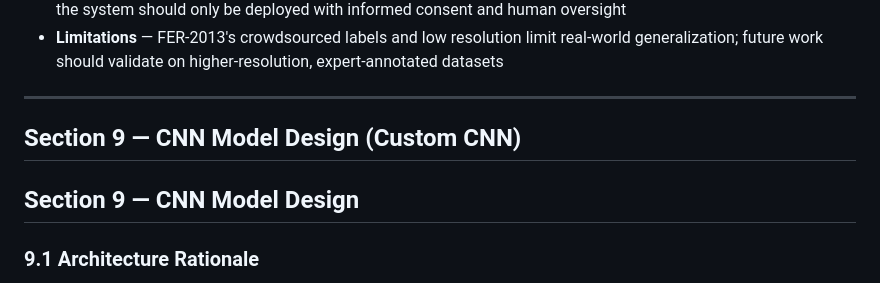
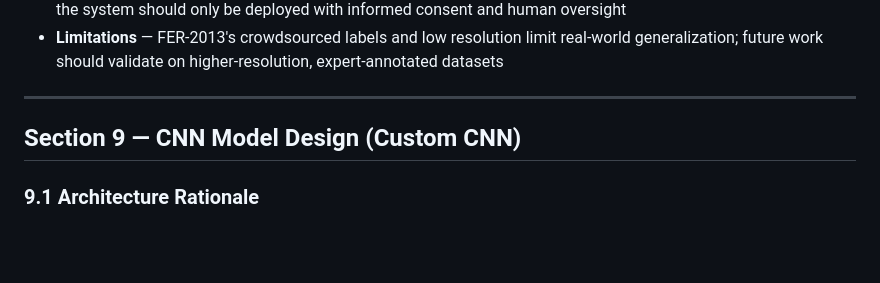
Before and after one commit to yadatdtn-ctrl/facial-expression-recognition-framework, a Markdown page: docs/proposal.md, the part around the change. Drawn GitHub-style; blank space fills up the shorter version.

```diff
--- a/docs/proposal.md
+++ b/docs/proposal.md
@@ -439,8 +439,6 @@ Key deployment considerations include:
 
 ## Section 9 — CNN Model Design (Custom CNN)
 
-## Section 9 — CNN Model Design
-
 ### 9.1 Architecture Rationale
 
 The custom CNN is designed specifically for 48×48
```
